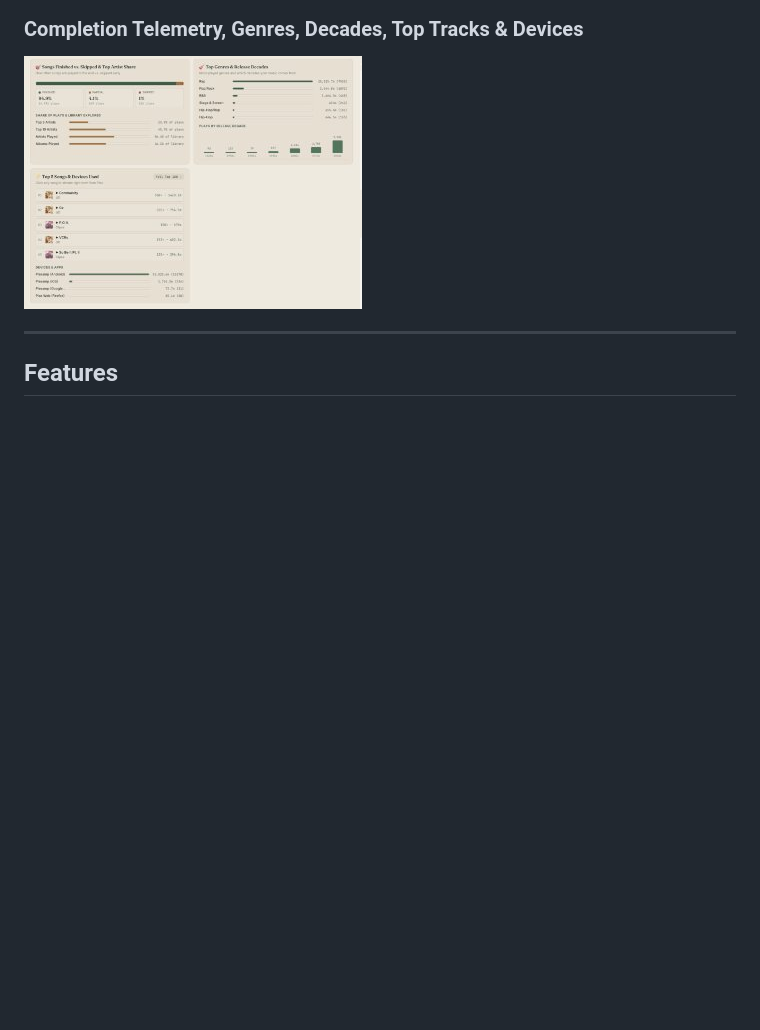
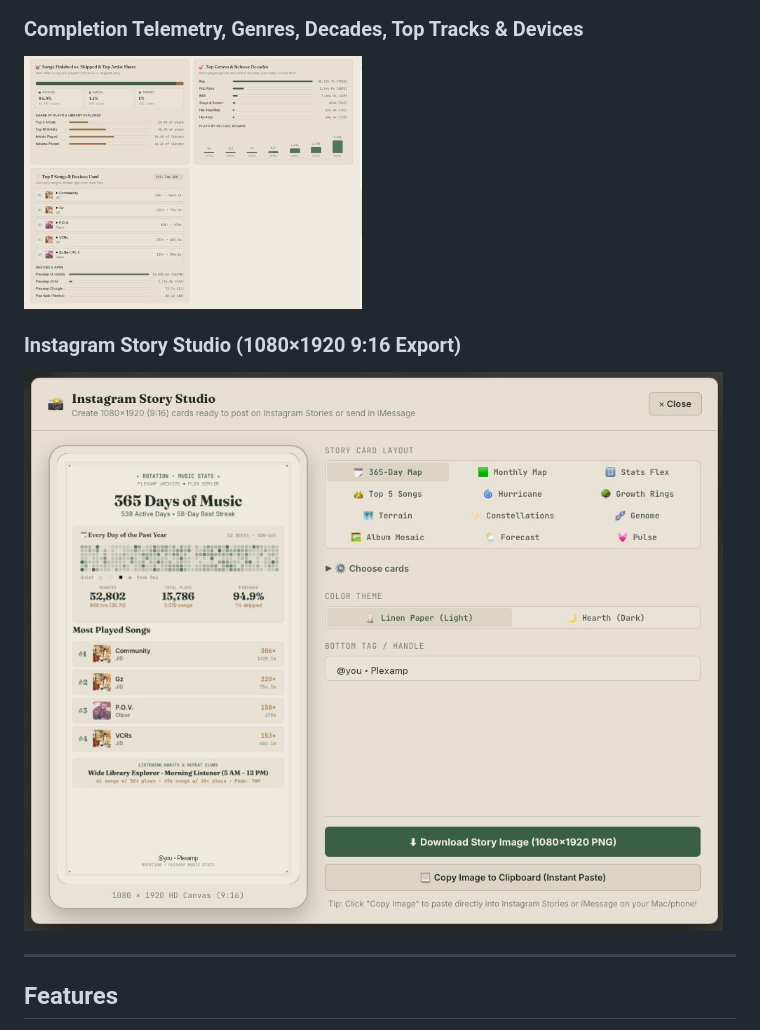
Before and after one commit to Erock002/Rotation, a Markdown page: README.md, the part around the change. Rendered like a GitHub page; pictures changed too: docs/story-studio.png (added); blank space fills up the shorter version.

Commit message:
Add sanitized Story Studio screenshot to README

```diff
--- a/README.md
+++ b/README.md
@@ -20,6 +20,9 @@ Built with pure **Python 3.11 standard library** (zero external pip dependencies
 
 ### Completion Telemetry, Genres, Decades, Top Tracks & Devices
 ![Rotation Completion Genres Top Tracks and Devices](docs/dashboard-4-taste.png)
+
+### Instagram Story Studio (1080×1920 9:16 Export)
+![Rotation Instagram Story Studio](docs/story-studio.png)
 
 ---
 
```
